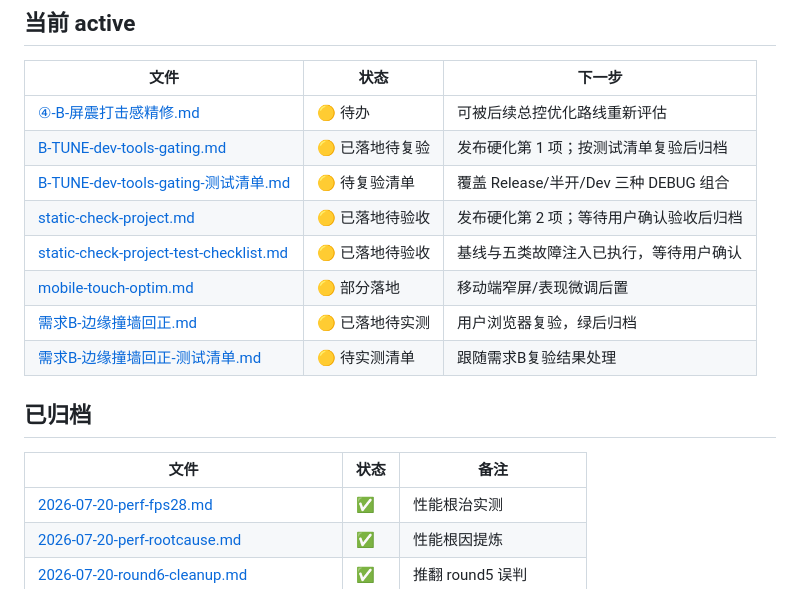
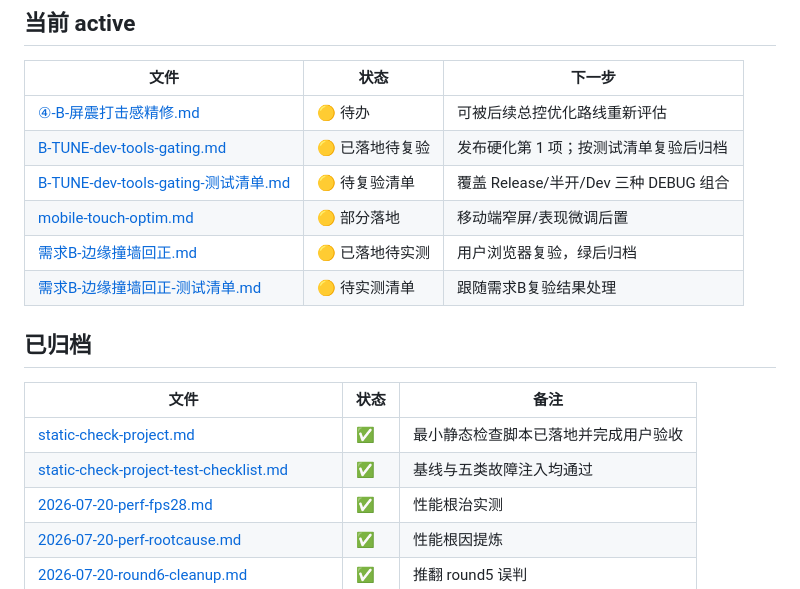
Before and after one commit to zhuchunpeng123-lang/this-life-as-snake, a Markdown page: docs/plans/STATUS.md, the part around the change. GitHub-like rendering.

Commit message:
docs(plans): 归档静态检查计划

```diff
--- a/docs/plans/STATUS.md
+++ b/docs/plans/STATUS.md
@@ -16,8 +16,6 @@
 | [④-B-屏震打击感精修.md](./④-B-屏震打击感精修.md) | 🟡 待办 | 可被后续总控优化路线重新评估 |
 | [B-TUNE-dev-tools-gating.md](./B-TUNE-dev-tools-gating.md) | 🟡 已落地待复验 | 发布硬化第 1 项；按测试清单复验后归档 |
 | [B-TUNE-dev-tools-gating-测试清单.md](./B-TUNE-dev-tools-gating-测试清单.md) | 🟡 待复验清单 | 覆盖 Release/半开/Dev 三种 DEBUG 组合 |
-| [static-check-project.md](./static-check-project.md) | 🟡 已落地待验收 | 发布硬化第 2 项；等待用户确认验收后归档 |
-| [static-check-project-test-checklist.md](./static-check-project-test-checklist.md) | 🟡 已落地待验收 | 基线与五类故障注入已执行，等待用户确认 |
 | [mobile-touch-optim.md](./mobile-touch-optim.md) | 🟡 部分落地 | 移动端窄屏/表现微调后置 |
 | [需求B-边缘撞墙回正.md](./需求B-边缘撞墙回正.md) | 🟡 已落地待实测 | 用户浏览器复验，绿后归档 |
 | [需求B-边缘撞墙回正-测试清单.md](./需求B-边缘撞墙回正-测试清单.md) | 🟡 待实测清单 | 跟随需求B复验结果处理 |
@@ -26,6 +24,8 @@
 
 | 文件 | 状态 | 备注 |
 |---|---|---|
+| [static-check-project.md](./archive/static-check-project.md) | ✅ | 最小静态检查脚本已落地并完成用户验收 |
+| [static-check-project-test-checklist.md](./archive/static-check-project-test-checklist.md) | ✅ | 基线与五类故障注入均通过 |
 | [2026-07-20-perf-fps28.md](./archive/2026-07-20-perf-fps28.md) | ✅ | 性能根治实测 |
 | [2026-07-20-perf-rootcause.md](./archive/2026-07-20-perf-rootcause.md) | ✅ | 性能根因提炼 |
 | [2026-07-20-round6-cleanup.md](./archive/2026-07-20-round6-cleanup.md) | ✅ | 推翻 round5 误判 |
```
Also changed, not shown: 4 other files.
